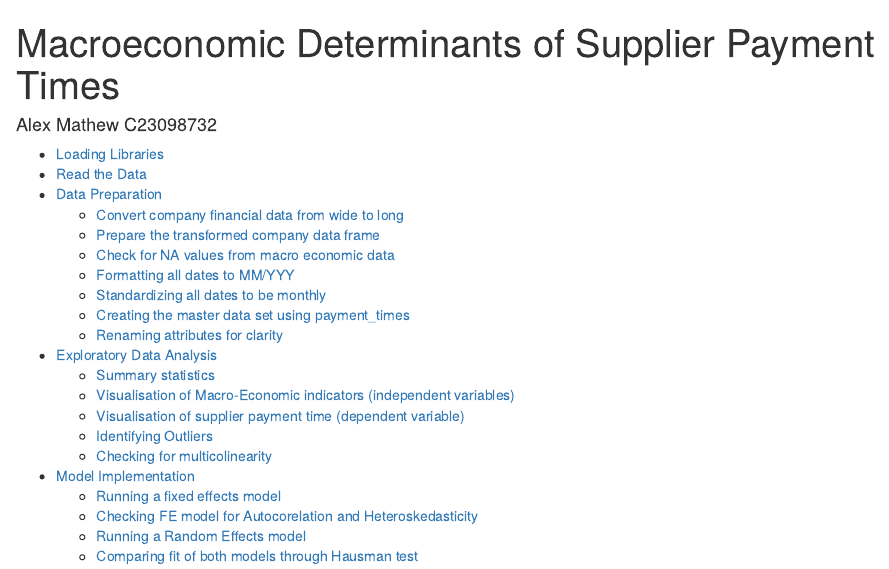
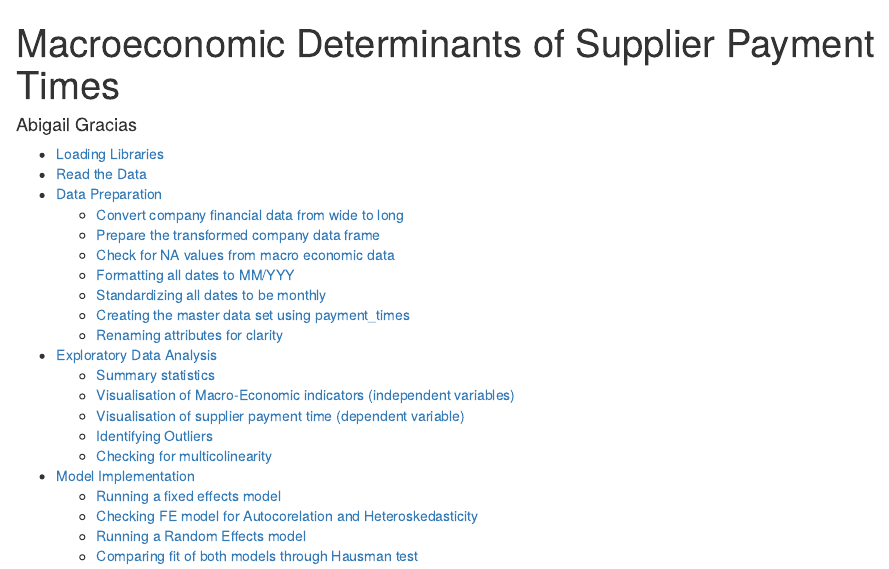
Before and after one commit to abigail-g/SupplierPaymentsUK, an R Markdown document (DPO_analysis.Rmd): the page in a window 1100 px wide, from its top. Rendered offline with R 4.5, knitr and Pandoc, with nearby package versions; some code elsewhere in the file could not run offline.

Commit message:
Update DPO_analysis.Rmd

```diff
--- a/DPO_analysis.Rmd
+++ b/DPO_analysis.Rmd
@@ -4,7 +4,7 @@ output:
   html_document:
     toc: yes
     toc_depth: 3
-author: "Alex Mathew C23098732"
+author: "Abigail Gracias"
 ---
 
 
```
